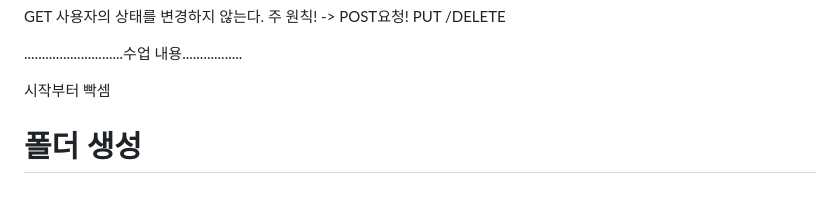
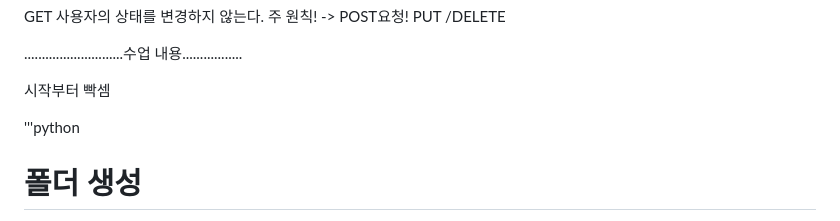
Before and after one commit to vanhalenpanama/weniv_blog, a Markdown page: blog/[20240811]_[0809 Django 수업 정리]_[Django]_[]_[0809 Django 수업 정리]_[].md, the part around one of its changes. Rendered like a GitHub page; blank space fills up the shorter version.

Commit message:
:bug: update fail attempt

```diff
--- a/blog/[20240811]_[0809 Django 수업 정리]_[Django]_[]_[0809 Django 수업 정리]_[].md
+++ b/blog/[20240811]_[0809 Django 수업 정리]_[Django]_[]_[0809 Django 수업 정리]_[].md
@@ -15,6 +15,8 @@ GET 사용자의 상태를 변경하지 않는다. 주 원칙! -> POST요청! PU
 ............................수업 내용.................
 
 시작부터 빡셈
+
+'''python
 
 # 폴더 생성
 DJANGO_MODU_02
```
Also changed, not shown: other parts of blog/[20240811]_[0809 Django 수업 정리]_[Django]_[]_[0809 Django 수업 정리]_[].md (+3 -0 lines).
